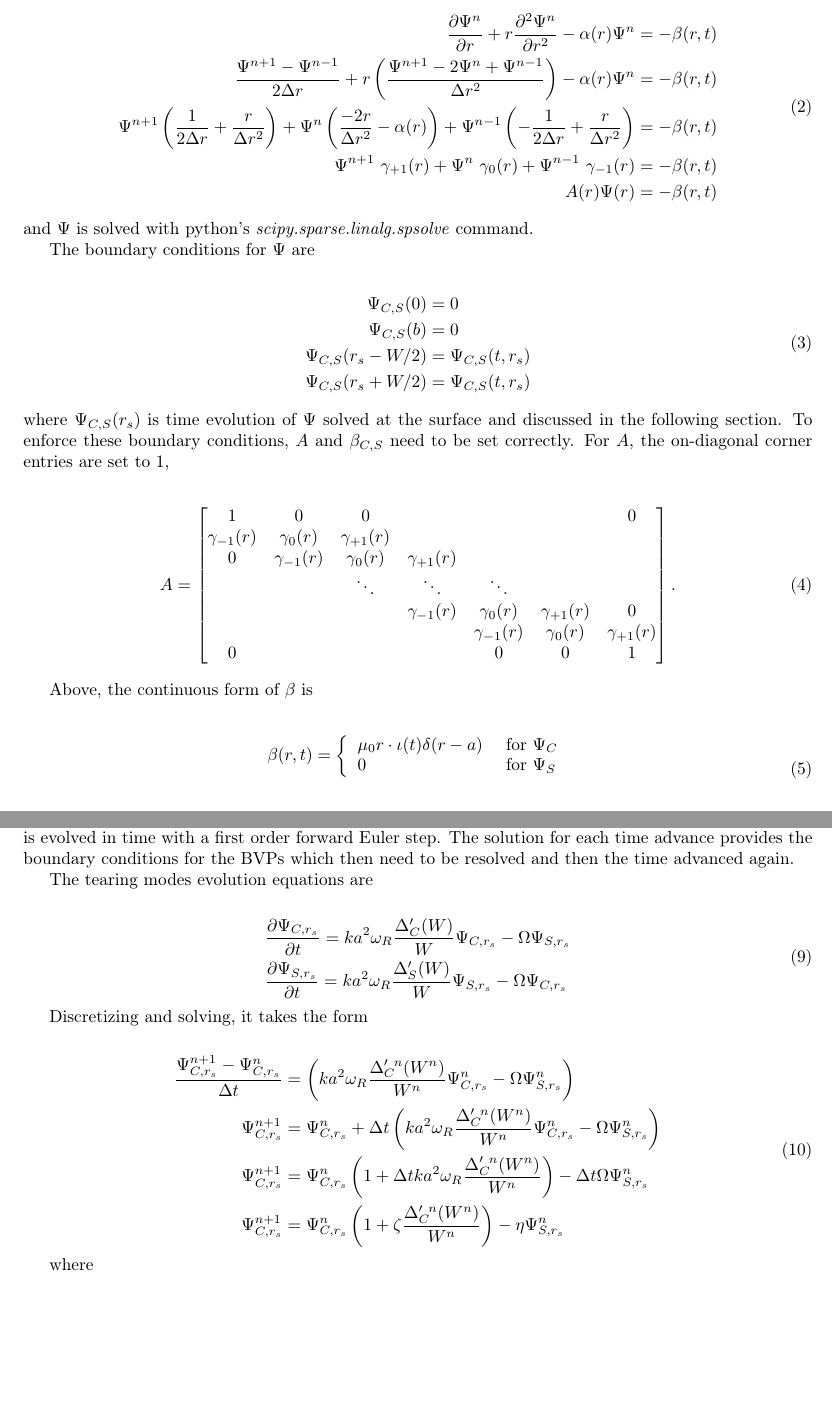
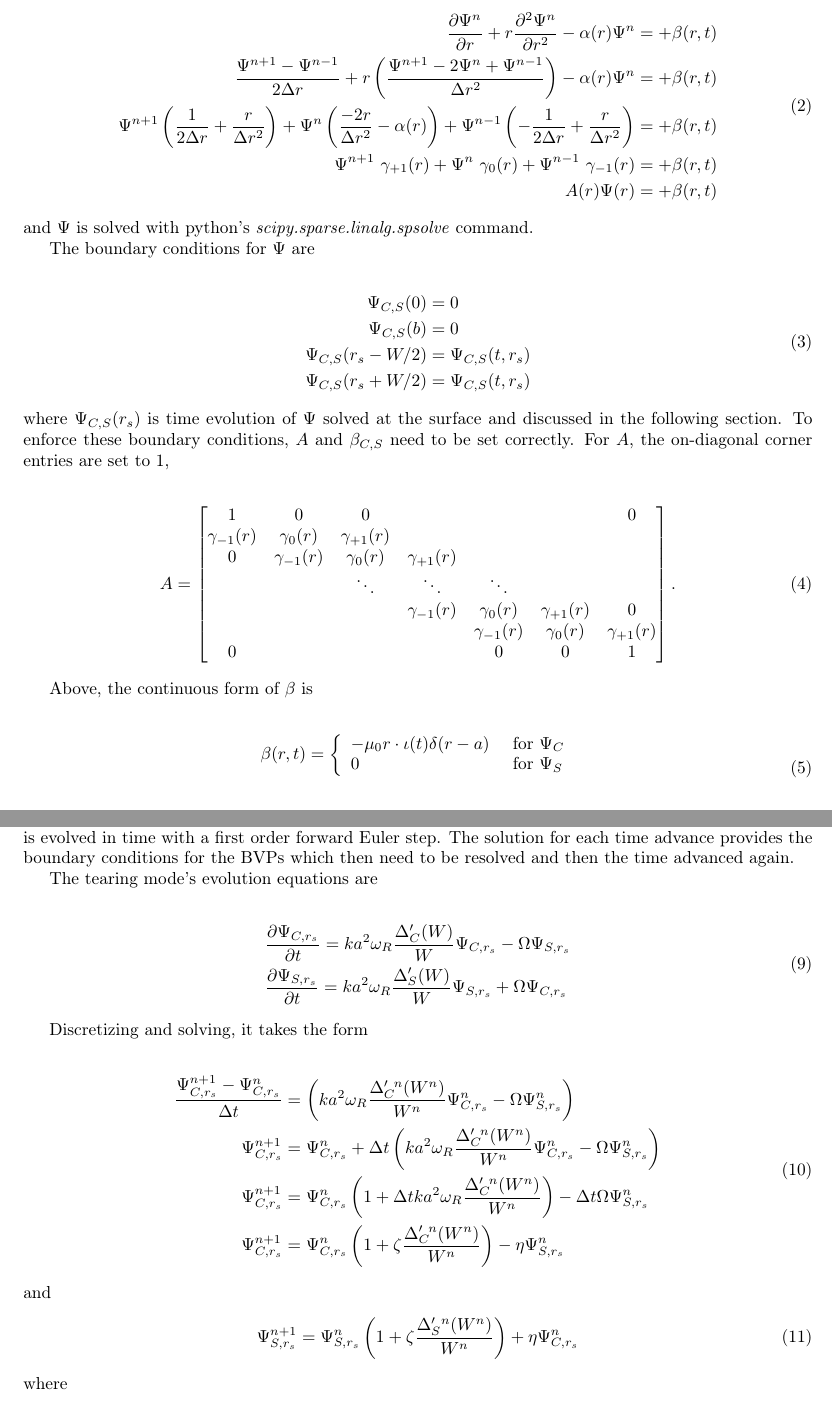
Before and after one commit to jwbrooks0/T10_Chudnovskiy_Simulation, a LaTeX document (latexWriteup/main.tex): two parts of pages 2 and 3 of 6, joined at a grey line, cut so that both start at the same text, the shorter picture padded with empty space. Compiled offline with pdfLaTeX.

Commit message:
Fixed beta issue in code and latex writeup

```diff
--- a/latexWriteup/main.tex
+++ b/latexWriteup/main.tex
@@ -178,12 +178,12 @@ In addition, first order center differencing was used to discretize the differen
 
 The BVP problem, discussed in the previous section, is solved for the domain inside of the rational surface and outside of the rational surface.  The time evolution of the tearing mode only occurs at $r_s$ and is evolved in time with a first order forward Euler step.  The solution for each time advance provides the boundary conditions for the BVPs which then need to be resolved and then the time advanced again.
 
-The tearing modes evolution equations are
+The tearing mode's evolution equations are
 
 \begin{equation} \label{eq3}
 \begin{split}
  & \frac{\partial \Psi_{C,r_s}}{\partial t} =k a^2 \omega_R \frac{\Delta'_C(W)}{W}\Psi_{C,r_s}-\Omega \Psi_{S,r_s} \\
-  & \frac{\partial \Psi_{S,r_s}}{\partial t} =k a^2 \omega_R \frac{\Delta'_S(W)}{W}\Psi_{S,r_s}-\Omega \Psi_{C,r_s}
+  & \frac{\partial \Psi_{S,r_s}}{\partial t} =k a^2 \omega_R \frac{\Delta'_S(W)}{W}\Psi_{S,r_s}+\Omega \Psi_{C,r_s}
 \end{split}
 \end{equation}
 
@@ -198,7 +198,12 @@ Discretizing and solving, it takes the form
 \Psi_{C,r_s}^{n+1} &=\Psi_{C,r_s}^{n}\left( 1 + \zeta \frac{\Delta'^{\ n}_C(W^{n})}{W^{n}}\right) - \eta \Psi_{S,r_s}^{n}   \\
 \end{split}
 \end{equation}
-
+and
+\begin{equation} \label{eq3}
+\begin{split}
+\Psi_{S,r_s}^{n+1} &=\Psi_{S,r_s}^{n}\left( 1 + \zeta \frac{\Delta'^{\ n}_S(W^{n})}{W^{n}}\right) + \eta \Psi_{C,r_s}^{n}   \\
+\end{split}
+\end{equation}
 where
 
 
```
Also changed, not shown: README.md, feedforwardResults.png, latexWriteup/images/feedforwardResults.png, latexWriteup/main.pdf, latexWriteup/main.tex (14 more changed lines), 4 other files.
